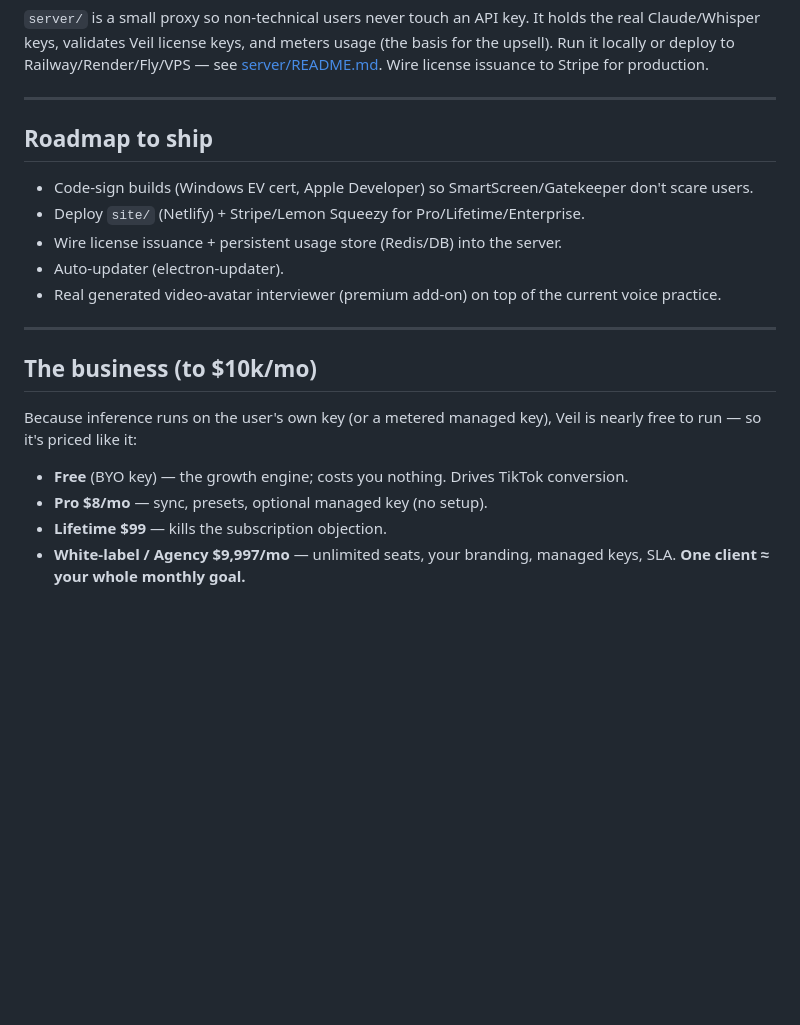
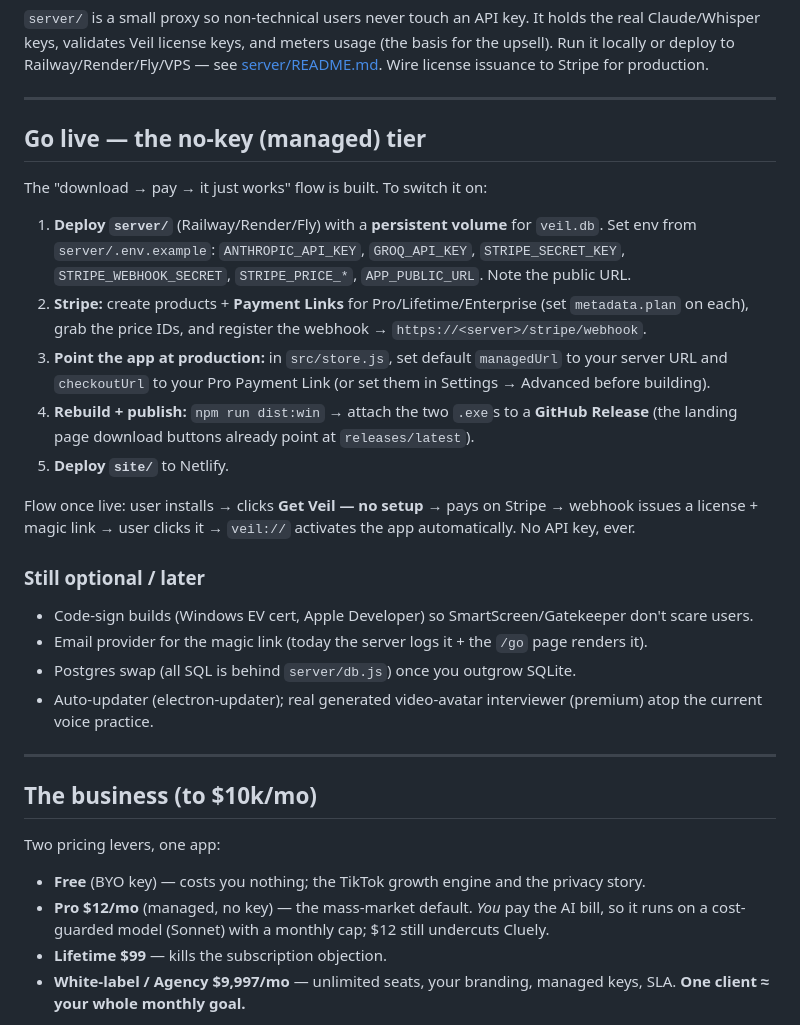
Before and after one commit to keyfive5/veil, a Markdown page: README.md, the part around the change. Rendered like a GitHub page; blank space fills up the shorter version.

Commit message:
README: go-live checklist for the no-key managed tier
Co-Authored-By: Claude Fable 5 <noreply@anthropic.com>

```diff
--- a/README.md
+++ b/README.md
@@ -93,21 +93,30 @@ Electron main (src/) — invisible window · content protection · hotkeys · sc
 
 ---
 
-## Roadmap to ship
+## Go live — the no-key (managed) tier
+The "download → pay → it just works" flow is built. To switch it on:
+1. **Deploy `server/`** (Railway/Render/Fly) with a **persistent volume** for `veil.db`. Set env from `server/.env.example`: `ANTHROPIC_API_KEY`, `GROQ_API_KEY`, `STRIPE_SECRET_KEY`, `STRIPE_WEBHOOK_SECRET`, `STRIPE_PRICE_*`, `APP_PUBLIC_URL`. Note the public URL.
+2. **Stripe:** create products + **Payment Links** for Pro/Lifetime/Enterprise (set `metadata.plan` on each), grab the price IDs, and register the webhook → `https://<server>/stripe/webhook`.
+3. **Point the app at production:** in `src/store.js`, set default `managedUrl` to your server URL and `checkoutUrl` to your Pro Payment Link (or set them in Settings → Advanced before building).
+4. **Rebuild + publish:** `npm run dist:win` → attach the two `.exe`s to a **GitHub Release** (the landing page download buttons already point at `releases/latest`).
+5. **Deploy `site/`** to Netlify.
+
+Flow once live: user installs → clicks **Get Veil — no setup** → pays on Stripe → webhook issues a license + magic link → user clicks it → `veil://` activates the app automatically. No API key, ever.
+
+### Still optional / later
 - Code-sign builds (Windows EV cert, Apple Developer) so SmartScreen/Gatekeeper don't scare users.
-- Deploy `site/` (Netlify) + Stripe/Lemon Squeezy for Pro/Lifetime/Enterprise.
-- Wire license issuance + persistent usage store (Redis/DB) into the server.
-- Auto-updater (electron-updater).
-- Real generated video-avatar interviewer (premium add-on) on top of the current voice practice.
+- Email provider for the magic link (today the server logs it + the `/go` page renders it).
+- Postgres swap (all SQL is behind `server/db.js`) once you outgrow SQLite.
+- Auto-updater (electron-updater); real generated video-avatar interviewer (premium) atop the current voice practice.
 
 ---
 
 ## The business (to $10k/mo)
 
-Because inference runs on the user's own key (or a metered managed key), Veil is nearly free to run — so it's priced like it:
+Two pricing levers, one app:
 
-- **Free** (BYO key) — the growth engine; costs you nothing. Drives TikTok conversion.
-- **Pro $8/mo** — sync, presets, optional managed key (no setup).
+- **Free** (BYO key) — costs you nothing; the TikTok growth engine and the privacy story.
+- **Pro $12/mo** (managed, no key) — the mass-market default. *You* pay the AI bill, so it runs on a cost-guarded model (Sonnet) with a monthly cap; $12 still undercuts Cluely.
 - **Lifetime $99** — kills the subscription objection.
 - **White-label / Agency $9,997/mo** — unlimited seats, your branding, managed keys, SLA. **One client ≈ your whole monthly goal.**
 
```
